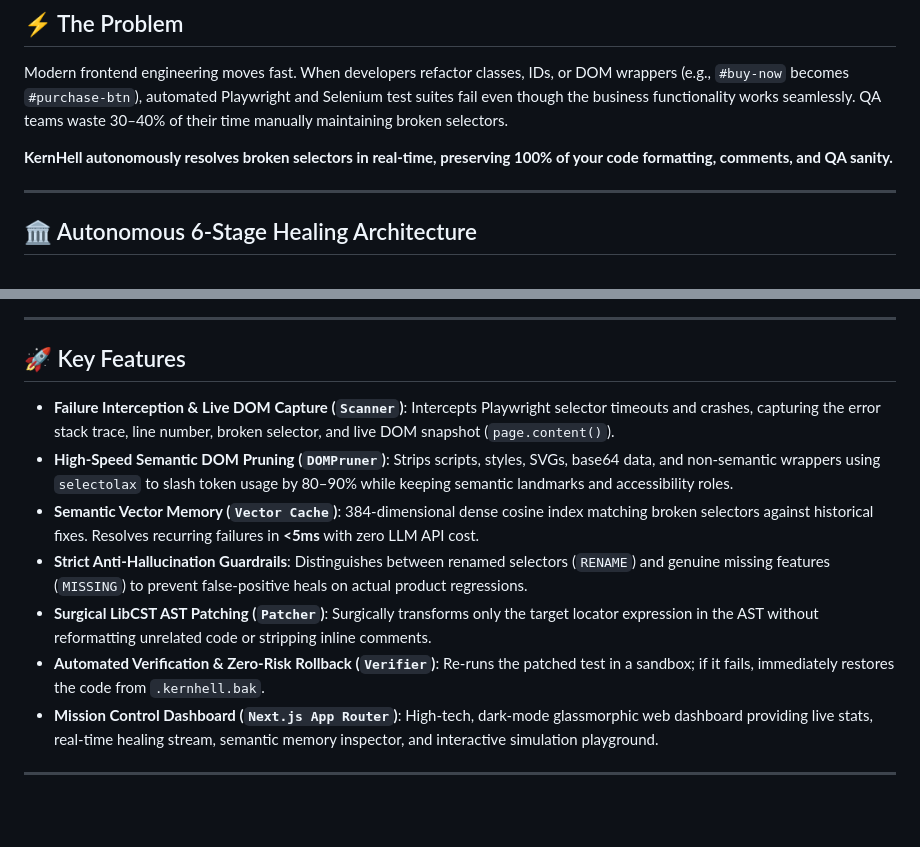
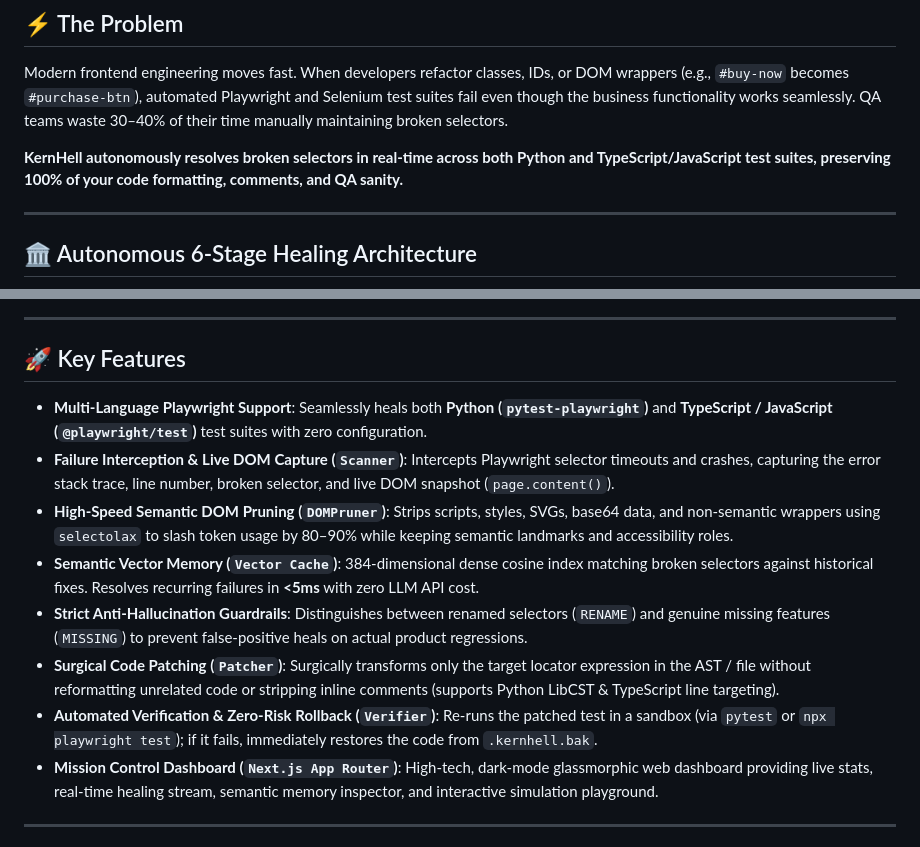
Before and after one commit to Build-with-Akshit/KernHell, a Markdown page: README.md, 2 parts joined by grey strips. Drawn GitHub-style; blank space fills up the shorter version.

Commit message:
docs: update README with multi-language Python and TypeScript support

```diff
--- a/README.md
+++ b/README.md
@@ -15,7 +16,7 @@
 
 Modern frontend engineering moves fast. When developers refactor classes, IDs, or DOM wrappers (e.g., `#buy-now` becomes `#purchase-btn`), automated Playwright and Selenium test suites fail even though the business functionality works seamlessly. QA teams waste 30–40% of their time manually maintaining broken selectors.
 
-**KernHell autonomously resolves broken selectors in real-time, preserving 100% of your code formatting, comments, and QA sanity.**
+**KernHell autonomously resolves broken selectors in real-time across both Python and TypeScript/JavaScript test suites, preserving 100% of your code formatting, comments, and QA sanity.**
 
 ---
 
@@ -43,12 +44,13 @@ flowchart TD
 
 ## 🚀 Key Features
 
+- **Multi-Language Playwright Support**: Seamlessly heals both **Python (`pytest-playwright`)** and **TypeScript / JavaScript (`@playwright/test`)** test suites with zero configuration.
 - **Failure Interception & Live DOM Capture (`Scanner`)**: Intercepts Playwright selector timeouts and crashes, capturing the error stack trace, line number, broken selector, and live DOM snapshot (`page.content()`).
 - **High-Speed Semantic DOM Pruning (`DOMPruner`)**: Strips scripts, styles, SVGs, base64 data, and non-semantic wrappers using `selectolax` to slash token usage by 80–90% while keeping semantic landmarks and accessibility roles.
 - **Semantic Vector Memory (`Vector Cache`)**: 384-dimensional dense cosine index matching broken selectors against historical fixes. Resolves recurring failures in **<5ms** with zero LLM API cost.
 - **Strict Anti-Hallucination Guardrails**: Distinguishes between renamed selectors (`RENAME`) and genuine missing features (`MISSING`) to prevent false-positive heals on actual product regressions.
-- **Surgical LibCST AST Patching (`Patcher`)**: Surgically transforms only the target locator expression in the AST without reformatting unrelated code or stripping inline comments.
-- **Automated Verification & Zero-Risk Rollback (`Verifier`)**: Re-runs the patched test in a sandbox; if it fails, immediately restores the code from `.kernhell.bak`.
+- **Surgical Code Patching (`Patcher`)**: Surgically transforms only the target locator expression in the AST / file without reformatting unrelated code or stripping inline comments (supports Python LibCST & TypeScript line targeting).
+- **Automated Verification & Zero-Risk Rollback (`Verifier`)**: Re-runs the patched test in a sandbox (via `pytest` or `npx playwright test`); if it fails, immediately restores the code from `.kernhell.bak`.
 - **Mission Control Dashboard (`Next.js App Router`)**: High-tech, dark-mode glassmorphic web dashboard providing live stats, real-time healing stream, semantic memory inspector, and interactive simulation playground.
 
 ---
```
Also changed, not shown: other parts of README.md (+3 -2 lines).
